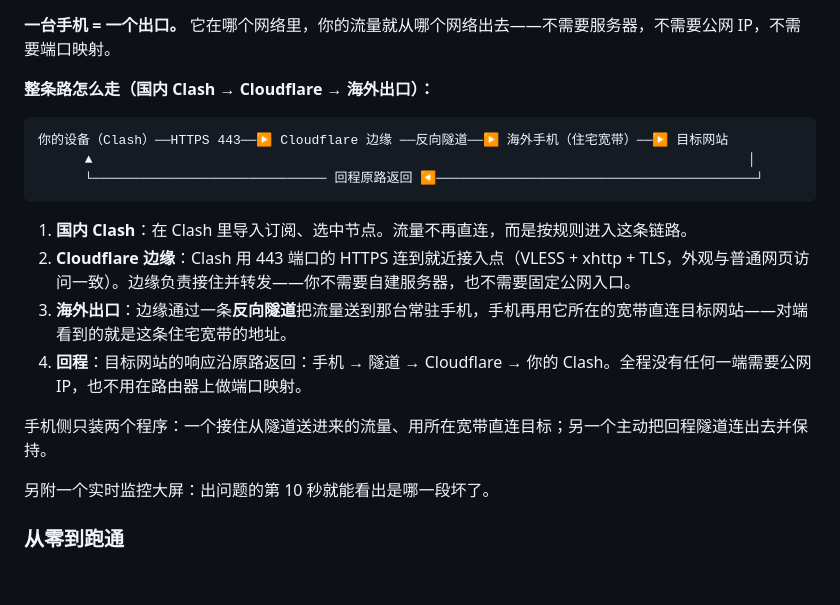
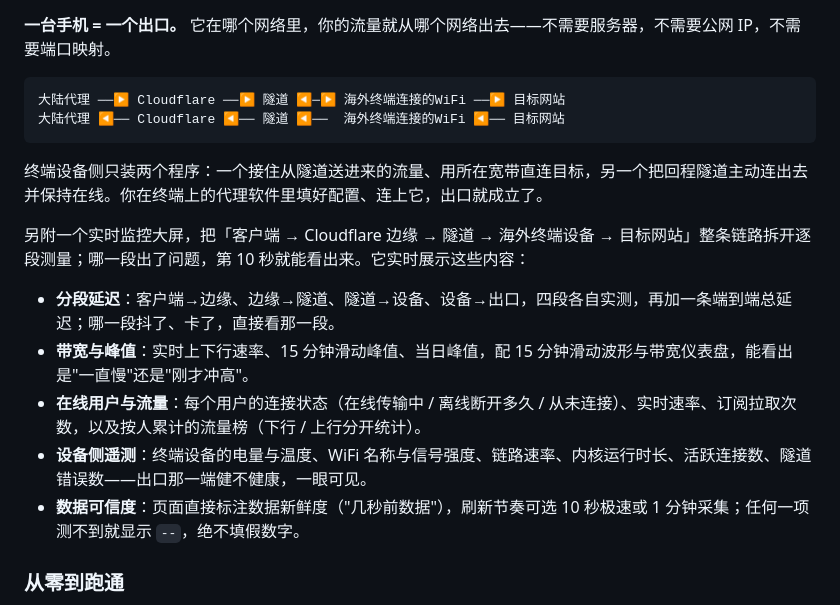
Before and after one commit to P2xe1/Remote-Phone-Exit, a Markdown page: README.md, the part around the change. Drawn GitHub-style; blank space fills up the shorter version.

Commit message:
更新：2026-10-06 03:58

````diff
--- a/README.md
+++ b/README.md
@@ -16,22 +16,20 @@
 
 **一台手机 = 一个出口。** 它在哪个网络里，你的流量就从哪个网络出去——不需要服务器，不需要公网 IP，不需要端口映射。
 
-**整条路怎么走（国内 Clash → Cloudflare → 海外出口）：**
-
 ```
-你的设备（Clash）──HTTPS 443──▶ Cloudflare 边缘 ──反向隧道──▶ 海外手机（住宅宽带）──▶ 目标网站
-      ▲                                                                                    │
-      └────────────────────────────── 回程原路返回 ◀─────────────────────────────────────────┘
+大陆代理 ──▶ Cloudflare ──▶ 隧道 ◀─▶ 海外终端连接的WiFi ──▶ 目标网站
+大陆代理 ◀── Cloudflare ◀── 隧道 ◀──  海外终端连接的WiFi ◀── 目标网站
 ```
 
-1. **国内 Clash**：在 Clash 里导入订阅、选中节点。流量不再直连，而是按规则进入这条链路。
-2. **Cloudflare 边缘**：Clash 用 443 端口的 HTTPS 连到就近接入点（VLESS + xhttp + TLS，外观与普通网页访问一致）。边缘负责接住并转发——你不需要自建服务器，也不需要固定公网入口。
-3. **海外出口**：边缘通过一条**反向隧道**把流量送到那台常驻手机，手机再用它所在的宽带直连目标网站——对端看到的就是这条住宅宽带的地址。
-4. **回程**：目标网站的响应沿原路返回：手机 → 隧道 → Cloudflare → 你的 Clash。全程没有任何一端需要公网 IP，也不用在路由器上做端口映射。
+终端设备侧只装两个程序：一个接住从隧道送进来的流量、用所在宽带直连目标，另一个把回程隧道主动连出去并保持在线。你在终端上的代理软件里填好配置、连上它，出口就成立了。
 
-手机侧只装两个程序：一个接住从隧道送进来的流量、用所在宽带直连目标；另一个主动把回程隧道连出去并保持。
+另附一个实时监控大屏，把「客户端 → Cloudflare 边缘 → 隧道 → 海外终端设备 → 目标网站」整条链路拆开逐段测量；哪一段出了问题，第 10 秒就能看出来。它实时展示这些内容：
 
-另附一个实时监控大屏：出问题的第 10 秒就能看出是哪一段坏了。
+- **分段延迟**：客户端→边缘、边缘→隧道、隧道→设备、设备→出口，四段各自实测，再加一条端到端总延迟；哪一段抖了、卡了，直接看那一段。
+- **带宽与峰值**：实时上下行速率、15 分钟滑动峰值、当日峰值，配 15 分钟滑动波形与带宽仪表盘，能看出是"一直慢"还是"刚才冲高"。
+- **在线用户与流量**：每个用户的连接状态（在线传输中 / 离线断开多久 / 从未连接）、实时速率、订阅拉取次数，以及按人累计的流量榜（下行 / 上行分开统计）。
+- **设备侧遥测**：终端设备的电量与温度、WiFi 名称与信号强度、链路速率、内核运行时长、活跃连接数、隧道错误数——出口那一端健不健康，一眼可见。
+- **数据可信度**：页面直接标注数据新鲜度（"几秒前数据"），刷新节奏可选 10 秒极速或 1 分钟采集；任何一项测不到就显示 `--`，绝不填假数字。
 
 ### 从零到跑通
 
````
